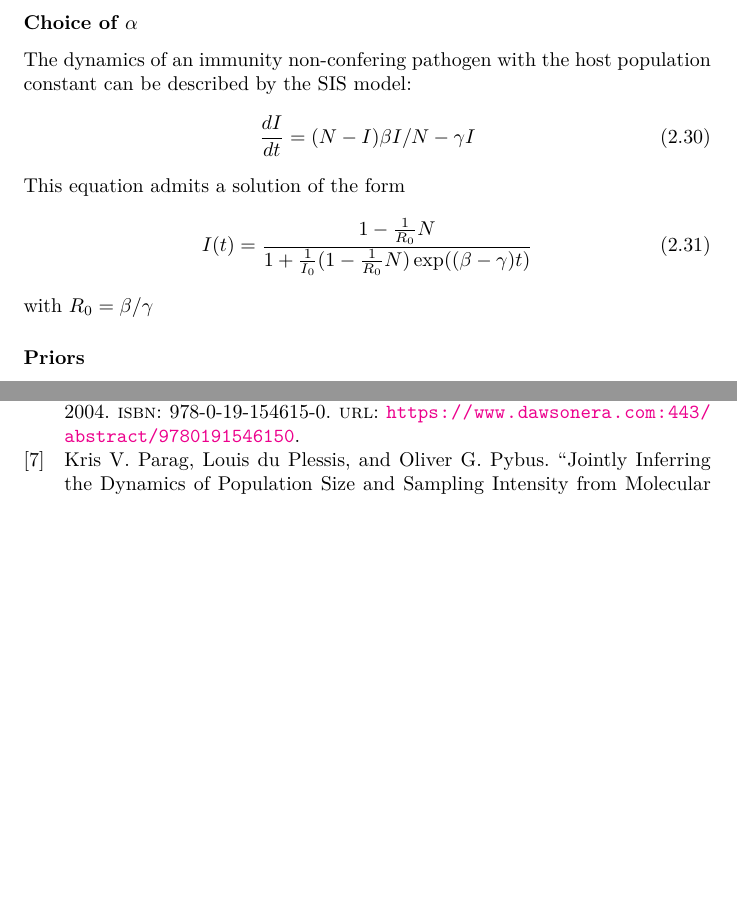
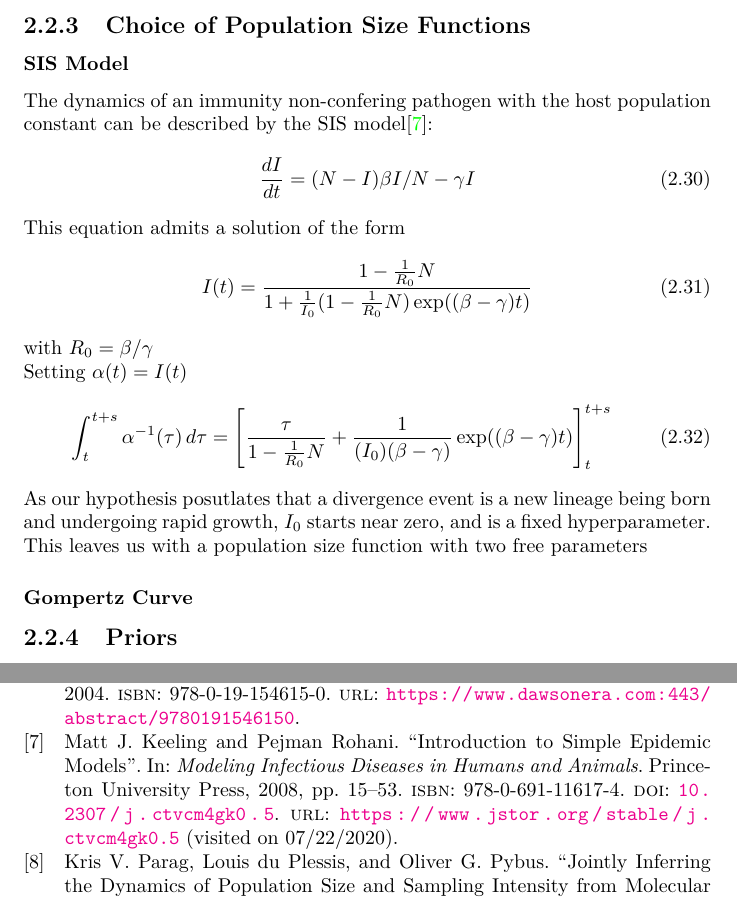
Before and after one commit to dhelekal/CaveDive, a LaTeX thesis (notes/notes.tex): two parts of pages 13 and 17 of 17 before the commit and two parts of pages 13 and 17 of 18 after it, joined at a grey line, cut at the place of the change, the shorter picture padded with empty space. Compiled offline with pdfLaTeX.

Commit message:
update lib, add stuff for SIS, minor edits

```diff
--- a/notes/notes.tex
+++ b/notes/notes.tex
@@ -408,8 +405,9 @@ The total likelihood is equal to:
 \exp(-\int_{t_{i-1}}^{t_i}\frac{\binom{k_{i,j}}{2}}{\alpha(\tau)}d\tau)
 \end{aligned}
 \end{gather}
-\subsubsection{Choice of $\alpha$}
-The dynamics of an immunity non-confering pathogen with the host population constant can be described by the SIS model:
+\subsection{Choice of Population Size Functions}
+\subsubsection{SIS Model}
+The dynamics of an immunity non-confering pathogen with the host population constant can be described by the SIS model\cite{keeling_introduction_2008}:
 \begin{gather}
 \frac{dI}{dt} = (N-I)\beta I/N -\gamma I
 \end{gather}
@@ -417,9 +415,14 @@ This equation admits a solution of the form
 \begin{gather}
 I(t) = \frac{1-\frac{1}{R_0}N}{1+\frac{1}{I_0}(1-\frac{1}{R_0}N)\exp((\beta-\gamma)t)}
 \end{gather}
-with $R_0 = \beta/\gamma$
-
-\subsubsection{Priors}
+with $R_0 = \beta/\gamma$\\
+Setting $\alpha(t) = I(t)$
+\begin{gather}
+\int_t^{t+s}{\alpha^{-1}(\tau)\,d\tau} = \left[\frac{\tau}{1-\frac{1}{R_0}N} + \frac{1}{(I_0)(\beta-\gamma)}\exp((\beta-\gamma)t)\right]_t^{t+s}
+\end{gather}
+As our hypothesis posutlates that a divergence event is a new lineage being born and undergoing rapid growth, $I_0$ starts near zero, and is a fixed hyperparameter. This leaves us with a population size function with two free parameters
+\subsubsection{Gompertz Curve}
+\subsection{Priors}
 As a prior for change points $\mathcal{L}(\Xi,M)$ a Poisson Point Process is used. Denote by $B$ the total branch length of the genealogy. Then
 \begin{gather}
 M\sim\frac{(\lambda B)^M}{M!}\exp(-\lambda B)
```
Also changed, not shown: notes/lib.bib (+14 -0 lines), notes/notes.pdf, notes/notes.tex (5 more changed lines).
